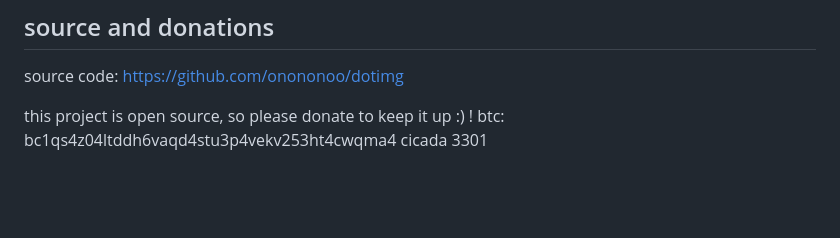
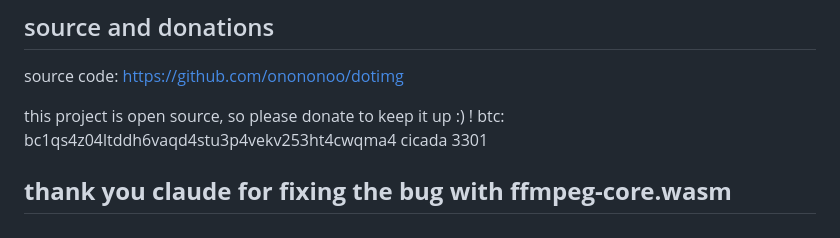
Before and after one commit to onononoo/dotimg, a Markdown page: README.md, the part around the change. GitHub-like rendering; blank space fills up the shorter version.

Commit message:
Add thank you note for Claude's bug fix
Added a thank you note for Claude's bug fix.

```diff
--- a/README.md
+++ b/README.md
@@ -199,3 +199,6 @@ source code: https://github.com/onononoo/dotimg
 
 this project is open source, so please donate to keep it up :) ! btc: bc1qs4z04ltddh6vaqd4stu3p4vekv253ht4cwqma4
 cicada 3301
+
+
+## **thank you claude for fixing the bug with ffmpeg-core.wasm**
```
